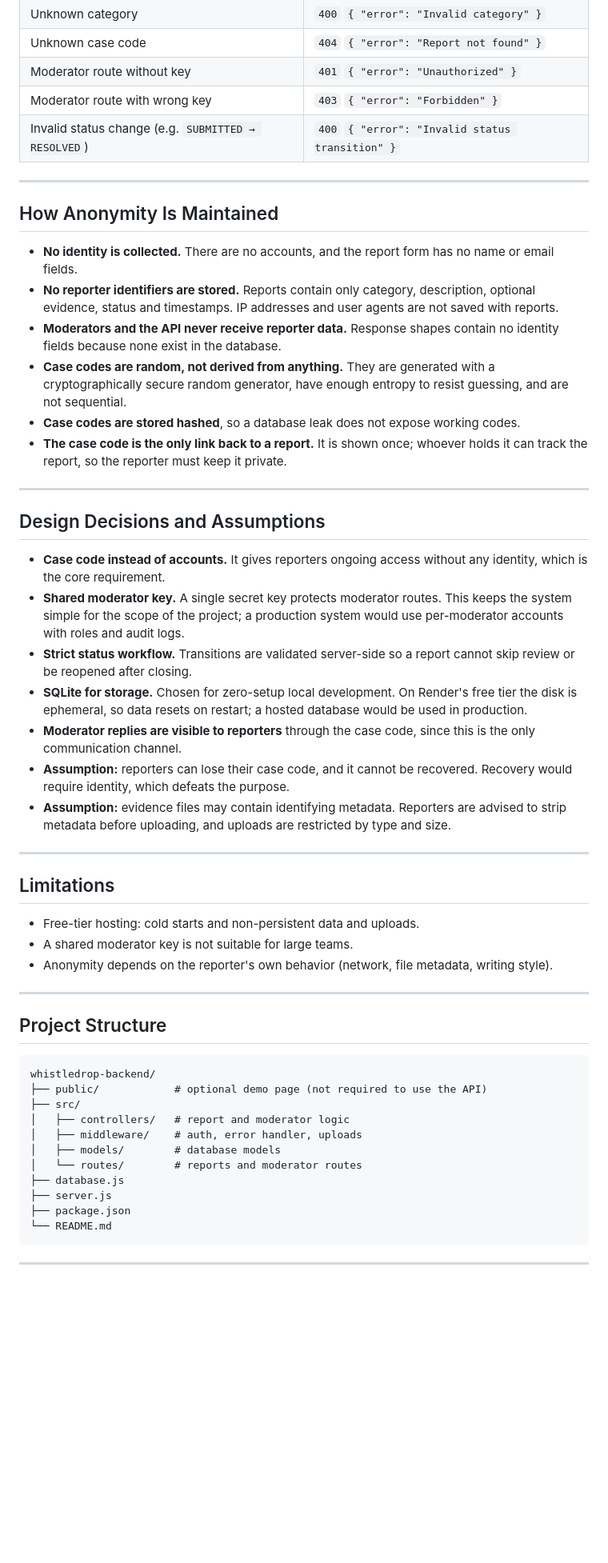
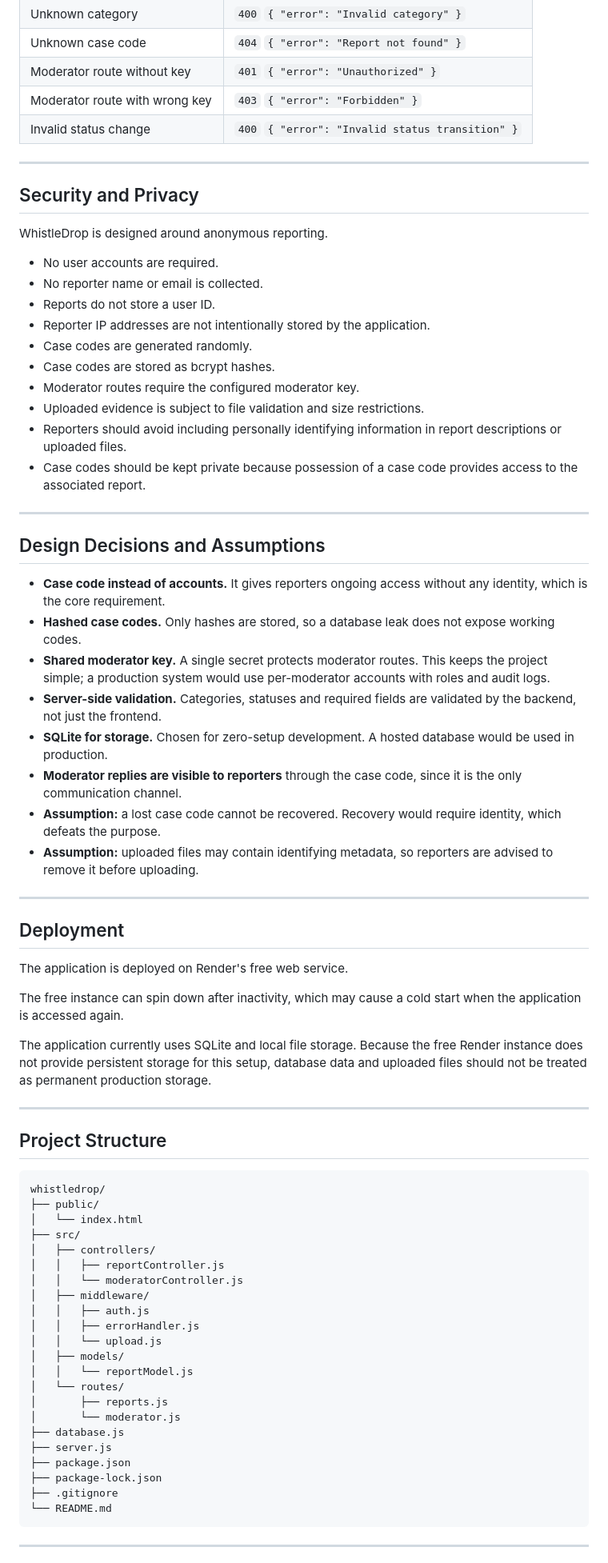
Before and after one commit to TSsanjayy/WhistleDrop, a Markdown page: README.md, the part around one of its changes. Shown at 80% size. Rendered like a GitHub page; blank space fills up the shorter version.

````diff
--- a/README.md
+++ b/README.md
@@ -201,54 +269,74 @@ curl -X PATCH http://localhost:3000/moderator/reports/1/status \
 | Unknown case code | `404` `{ "error": "Report not found" }` |
 | Moderator route without key | `401` `{ "error": "Unauthorized" }` |
 | Moderator route with wrong key | `403` `{ "error": "Forbidden" }` |
-| Invalid status change (e.g. `SUBMITTED → RESOLVED`) | `400` `{ "error": "Invalid status transition" }` |
+| Invalid status change | `400` `{ "error": "Invalid status transition" }` |
 
 ---
 
-## How Anonymity Is Maintained
+## Security and Privacy
 
-- **No identity is collected.** There are no accounts, and the report form has no name or email fields.
-- **No reporter identifiers are stored.** Reports contain only category, description, optional evidence, status and timestamps. IP addresses and user agents are not saved with reports.
-- **Moderators and the API never receive reporter data.** Response shapes contain no identity fields because none exist in the database.
-- **Case codes are random, not derived from anything.** They are generated with a cryptographically secure random generator, have enough entropy to resist guessing, and are not sequential.
-- **Case codes are stored hashed**, so a database leak does not expose working codes.
-- **The case code is the only link back to a report.** It is shown once; whoever holds it can track the report, so the reporter must keep it private.
+WhistleDrop is designed around anonymous reporting.
+
+- No user accounts are required.
+- No reporter name or email is collected.
+- Reports do not store a user ID.
+- Reporter IP addresses are not intentionally stored by the application.
+- Case codes are generated randomly.
+- Case codes are stored as bcrypt hashes.
+- Moderator routes require the configured moderator key.
+- Uploaded evidence is subject to file validation and size restrictions.
+- Reporters should avoid including personally identifying information in report descriptions or uploaded files.
+- Case codes should be kept private because possession of a case code provides access to the associated report.
 
 ---
 
 ## Design Decisions and Assumptions
 
 - **Case code instead of accounts.** It gives reporters ongoing access without any identity, which is the core requirement.
-- **Shared moderator key.** A single secret key protects moderator routes. This keeps the system simple for the scope of the project; a production system would use per-moderator accounts with roles and audit logs.
-- **Strict status workflow.** Transitions are validated server-side so a report cannot skip review or be reopened after closing.
-- **SQLite for storage.** Chosen for zero-setup local development. On Render's free tier the disk is ephemeral, so data resets on restart; a hosted database would be used in production.
-- **Moderator replies are visible to reporters** through the case code, since this is the only communication channel.
-- **Assumption:** reporters can lose their case code, and it cannot be recovered. Recovery would require identity, which defeats the purpose.
-- **Assumption:** evidence files may contain identifying metadata. Reporters are advised to strip metadata before uploading, and uploads are restricted by type and size.
+- **Hashed case codes.** Only hashes are stored, so a database leak does not expose working codes.
+- **Shared moderator key.** A single secret protects moderator routes. This keeps the project simple; a production system would use per-moderator accounts with roles and audit logs.
+- **Server-side validation.** Categories, statuses and required fields are validated by the backend, not just the frontend.
+- **SQLite for storage.** Chosen for zero-setup development. A hosted database would be used in production.
+- **Moderator replies are visible to reporters** through the case code, since it is the only communication channel.
+- **Assumption:** a lost case code cannot be recovered. Recovery would require identity, which defeats the purpose.
+- **Assumption:** uploaded files may contain identifying metadata, so reporters are advised to remove it before uploading.
 
 ---
 
-## Limitations
+## Deployment
 
-- Free-tier hosting: cold starts and non-persistent data and uploads.
-- A shared moderator key is not suitable for large teams.
-- Anonymity depends on the reporter's own behavior (network, file metadata, writing style).
+The application is deployed on Render's free web service.
+
+The free instance can spin down after inactivity, which may cause a cold start when the application is accessed again.
+
+The application currently uses SQLite and local file storage. Because the free Render instance does not provide persistent storage for this setup, database data and uploaded files should not be treated as permanent production storage.
 
 ---
 
 ## Project Structure
 
 ```
-whistledrop-backend/
-├── public/            # optional demo page (not required to use the API)
+whistledrop/
+├── public/
+│   └── index.html
 ├── src/
-│   ├── controllers/   # report and moderator logic
-│   ├── middleware/    # auth, error handler, uploads
-│   ├── models/        # database models
-│   └── routes/        # reports and moderator routes
+│   ├── controllers/
+│   │   ├── reportController.js
+│   │   └── moderatorController.js
+│   ├── middleware/
+│   │   ├── auth.js
+│   │   ├── errorHandler.js
+│   │   └── upload.js
+│   ├── models/
+│   │   └── reportModel.js
+│   └── routes/
+│       ├── reports.js
+│       └── moderator.js
 ├── database.js
 ├── server.js
 ├── package.json
+├── package-lock.json
+├── .gitignore
 └── README.md
 ```
 
````
Also changed, not shown: other parts of README.md (+103 -35 lines).
